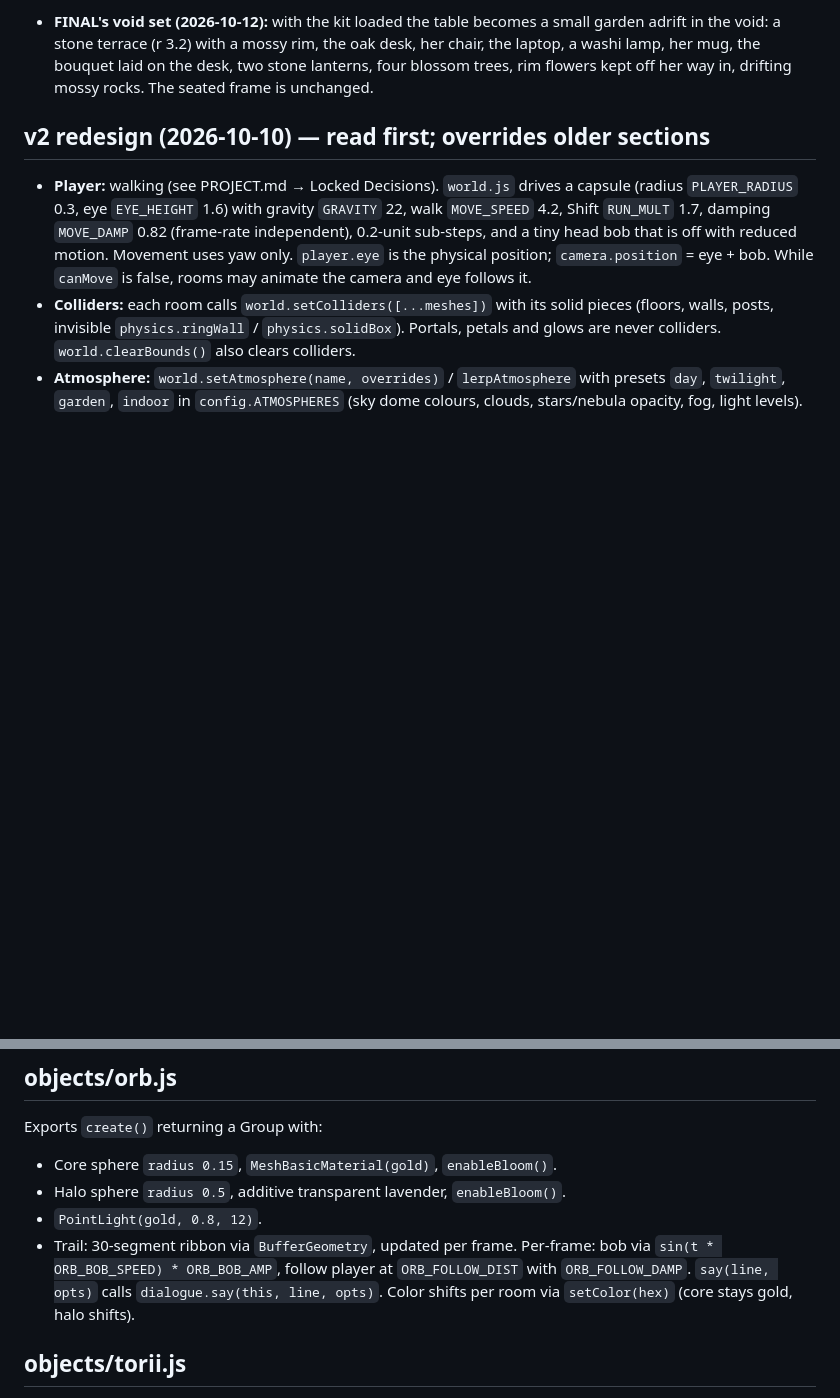
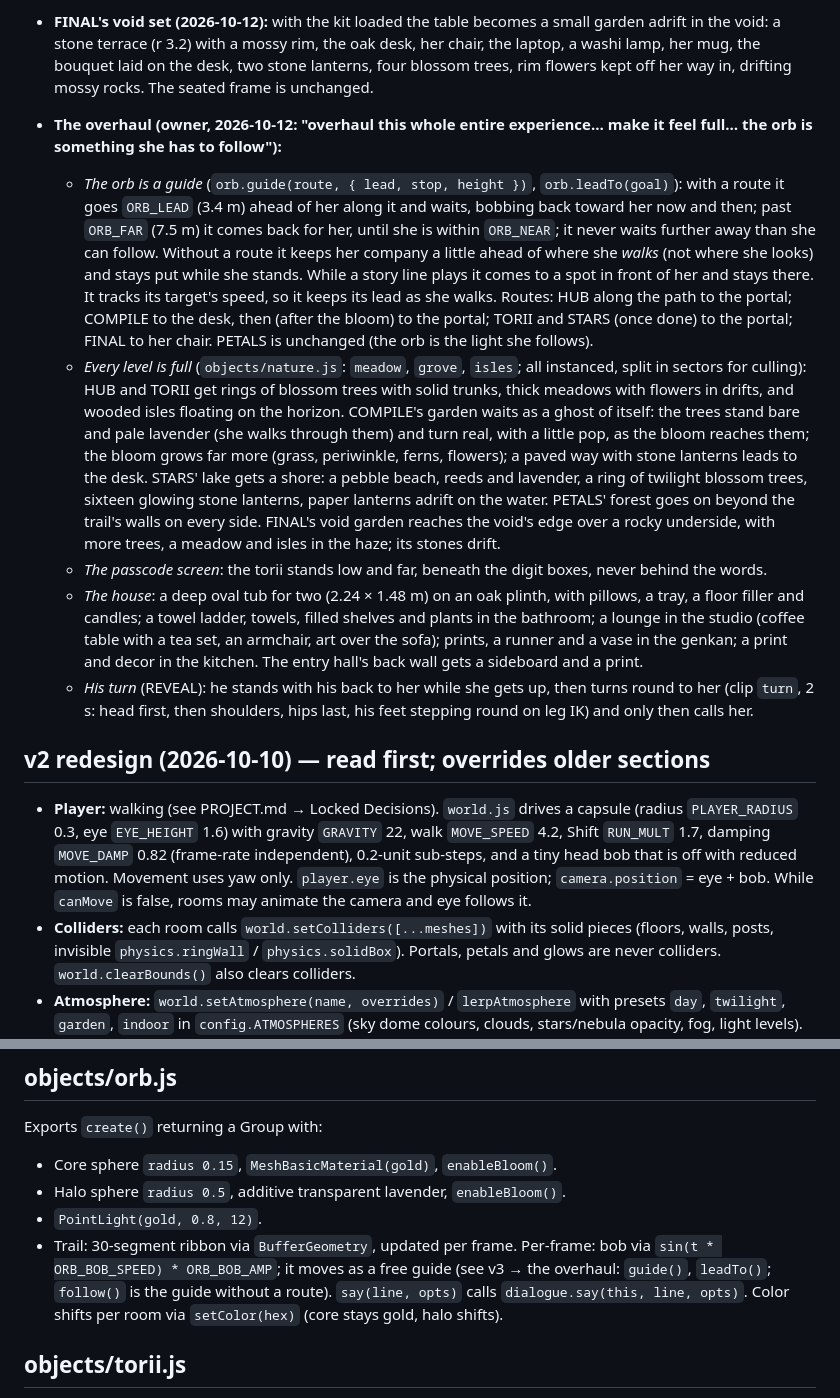
Before and after one commit to AMM021/ayish-birthday, a Markdown page: SPECS.md, 2 parts joined by grey strips. Rendered like a GitHub page; blank space fills up the shorter version.

Commit message:
docs: the overhaul (orb guide, filled levels, tub for two, his turn, compliments) and the lines awaiting approval
Co-Authored-By: Claude Opus 5.5 <noreply@anthropic.com>

```diff
--- a/SPECS.md
+++ b/SPECS.md
@@ -114,6 +114,45 @@ Detailed implementation specs. Grep by `##` heading.
   bouquet laid on the desk, two stone lanterns, four blossom trees, rim
   flowers kept off her way in, drifting mossy rocks. The seated frame is
   unchanged.
+- **The overhaul (owner, 2026-10-12: "overhaul this whole entire
+  experience… make it feel full… the orb is something she has to follow"):**
+  - *The orb is a guide* (`orb.guide(route, { lead, stop, height })`,
+    `orb.leadTo(goal)`): with a route it goes `ORB_LEAD` (3.4 m) ahead of
+    her along it and waits, bobbing back toward her now and then; past
+    `ORB_FAR` (7.5 m) it comes back for her, until she is within
+    `ORB_NEAR`; it never waits further away than she can follow. Without a
+    route it keeps her company a little ahead of where she *walks* (not
+    where she looks) and stays put while she stands. While a story line
+    plays it comes to a spot in front of her and stays there. It tracks its
+    target's speed, so it keeps its lead as she walks. Routes: HUB along the
+    path to the portal; COMPILE to the desk, then (after the bloom) to the
+    portal; TORII and STARS (once done) to the portal; FINAL to her chair.
+    PETALS is unchanged (the orb is the light she follows).
+  - *Every level is full* (`objects/nature.js`: `meadow`, `grove`, `isles`;
+    all instanced, split in sectors for culling): HUB and TORII get rings
+    of blossom trees with solid trunks, thick meadows with flowers in
+    drifts, and wooded isles floating on the horizon. COMPILE's garden
+    waits as a ghost of itself: the trees stand bare and pale lavender (she
+    walks through them) and turn real, with a little pop, as the bloom
+    reaches them; the bloom grows far more (grass, periwinkle, ferns,
+    flowers); a paved way with stone lanterns leads to the desk. STARS'
+    lake gets a shore: a pebble beach, reeds and lavender, a ring of
+    twilight blossom trees, sixteen glowing stone lanterns, paper lanterns
+    adrift on the water. PETALS' forest goes on beyond the trail's walls on
+    every side. FINAL's void garden reaches the void's edge over a rocky
+    underside, with more trees, a meadow and isles in the haze; its stones
+    drift.
+  - *The passcode screen*: the torii stands low and far, beneath the digit
+    boxes, never behind the words.
+  - *The house*: a deep oval tub for two (2.24 × 1.48 m) on an oak plinth,
+    with pillows, a tray, a floor filler and candles; a towel ladder,
+    towels, filled shelves and plants in the bathroom; a lounge in the
+    studio (coffee table with a tea set, an armchair, art over the sofa);
+    prints, a runner and a vase in the genkan; a print and decor in the
+    kitchen. The entry hall's back wall gets a sideboard and a print.
+  - *His turn* (REVEAL): he stands with his back to her while she gets up,
+    then turns round to her (clip `turn`, 2 s: head first, then shoulders,
+    hips last, his feet stepping round on leg IK) and only then calls her.
 
 ## v2 redesign (2026-10-10) — read first; overrides older sections
 
@@ -561,8 +600,9 @@ Exports `create()` returning a Group with:
 - Halo sphere `radius 0.5`, additive transparent lavender, `enableBloom()`.
 - `PointLight(gold, 0.8, 12)`.
 - Trail: 30-segment ribbon via `BufferGeometry`, updated per frame.
-Per-frame: bob via `sin(t * ORB_BOB_SPEED) * ORB_BOB_AMP`, follow
-player at `ORB_FOLLOW_DIST` with `ORB_FOLLOW_DAMP`. `say(line, opts)` calls
+Per-frame: bob via `sin(t * ORB_BOB_SPEED) * ORB_BOB_AMP`; it moves as a
+free guide (see v3 → the overhaul: `guide()`, `leadTo()`; `follow()` is the
+guide without a route). `say(line, opts)` calls
 `dialogue.say(this, line, opts)`. Color shifts per room via
 `setColor(hex)` (core stays gold, halo shifts).
 
```
Also changed, not shown: PREBUILD_AUDIT.md (+3 -0 lines).
